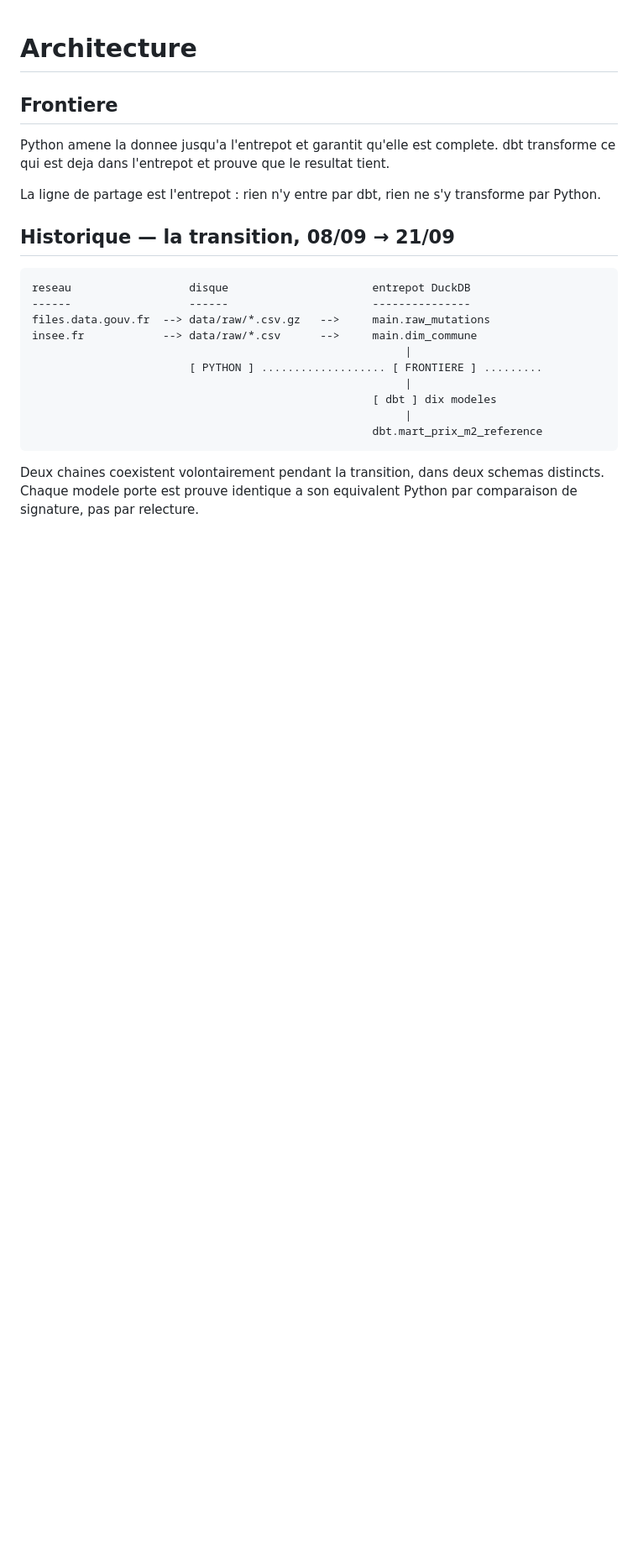
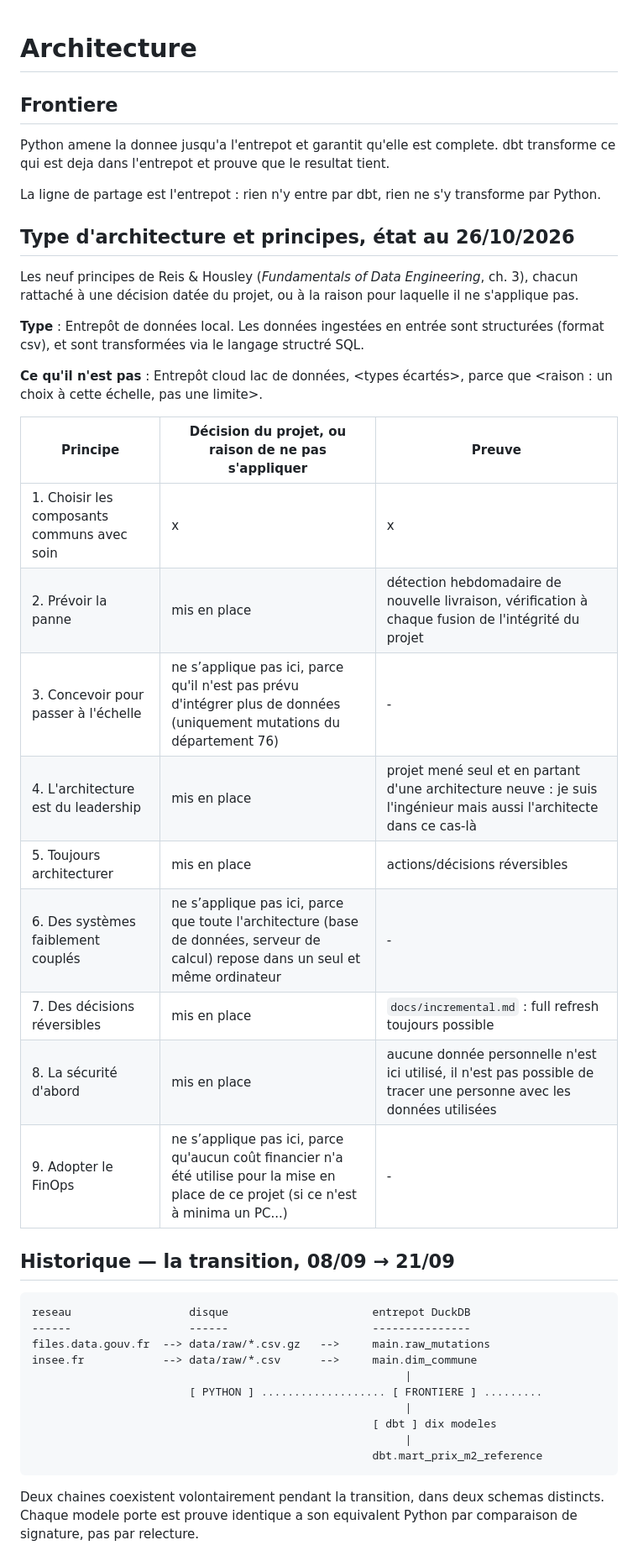
Before and after one commit to matthiasbrz/collateral-lab, a Markdown page: docs/architecture.md, the part around the change. Shown at 84% size. Drawn GitHub-style; blank space fills up the shorter version.

Commit message:
docs: type d'architecture et neuf principes

```diff
--- a/docs/architecture.md
+++ b/docs/architecture.md
@@ -7,6 +7,27 @@ dbt transforme ce qui est deja dans l'entrepot et prouve que le resultat tient.
 
 La ligne de partage est l'entrepot : rien n'y entre par dbt, rien ne s'y
 transforme par Python.
+
+## Type d'architecture et principes, état au 26/10/2026
+
+Les neuf principes de Reis & Housley (*Fundamentals of Data Engineering*, ch. 3), chacun
+rattaché à une décision datée du projet, ou à la raison pour laquelle il ne s'applique pas.
+
+**Type** : Entrepôt de données local. Les données ingestées en entrée sont structurées (format csv), et sont transformées via le langage structré SQL.
+
+**Ce qu'il n'est pas** : Entrepôt cloud lac de données, <types écartés>, parce que <raison : un choix à cette échelle, pas une limite>.
+
+| Principe | Décision du projet, ou raison de ne pas s'appliquer | Preuve |
+|---|---|---|
+| 1. Choisir les composants communs avec soin | x | x |
+| 2. Prévoir la panne | mis en place | détection hebdomadaire de nouvelle livraison, vérification à chaque fusion de l'intégrité du projet |
+| 3. Concevoir pour passer à l'échelle | ne s’applique pas ici, parce qu'il n'est pas prévu d'intégrer plus de données (uniquement mutations du département 76) | - |
+| 4. L'architecture est du leadership | mis en place | projet mené seul et en partant d'une architecture neuve : je suis l'ingénieur mais aussi l'architecte dans ce cas-là |
+| 5. Toujours architecturer | mis en place | actions/décisions réversibles |
+| 6. Des systèmes faiblement couplés | ne s’applique pas ici, parce que toute l'architecture (base de données, serveur de calcul) repose dans un seul et même ordinateur | - |
+| 7. Des décisions réversibles | mis en place | `docs/incremental.md` : full refresh toujours possible |
+| 8. La sécurité d'abord | mis en place | aucune donnée personnelle n'est ici utilisé, il n'est pas possible de tracer une personne avec les données utilisées |
+| 9. Adopter le FinOps | ne s’applique pas ici, parce qu'aucun coût financier n'a été utilise pour la mise en place de ce projet (si ce n'est à minima un PC...) | -|
 
 ## Historique — la transition, 08/09 → 21/09
     reseau                  disque                      entrepot DuckDB
```
